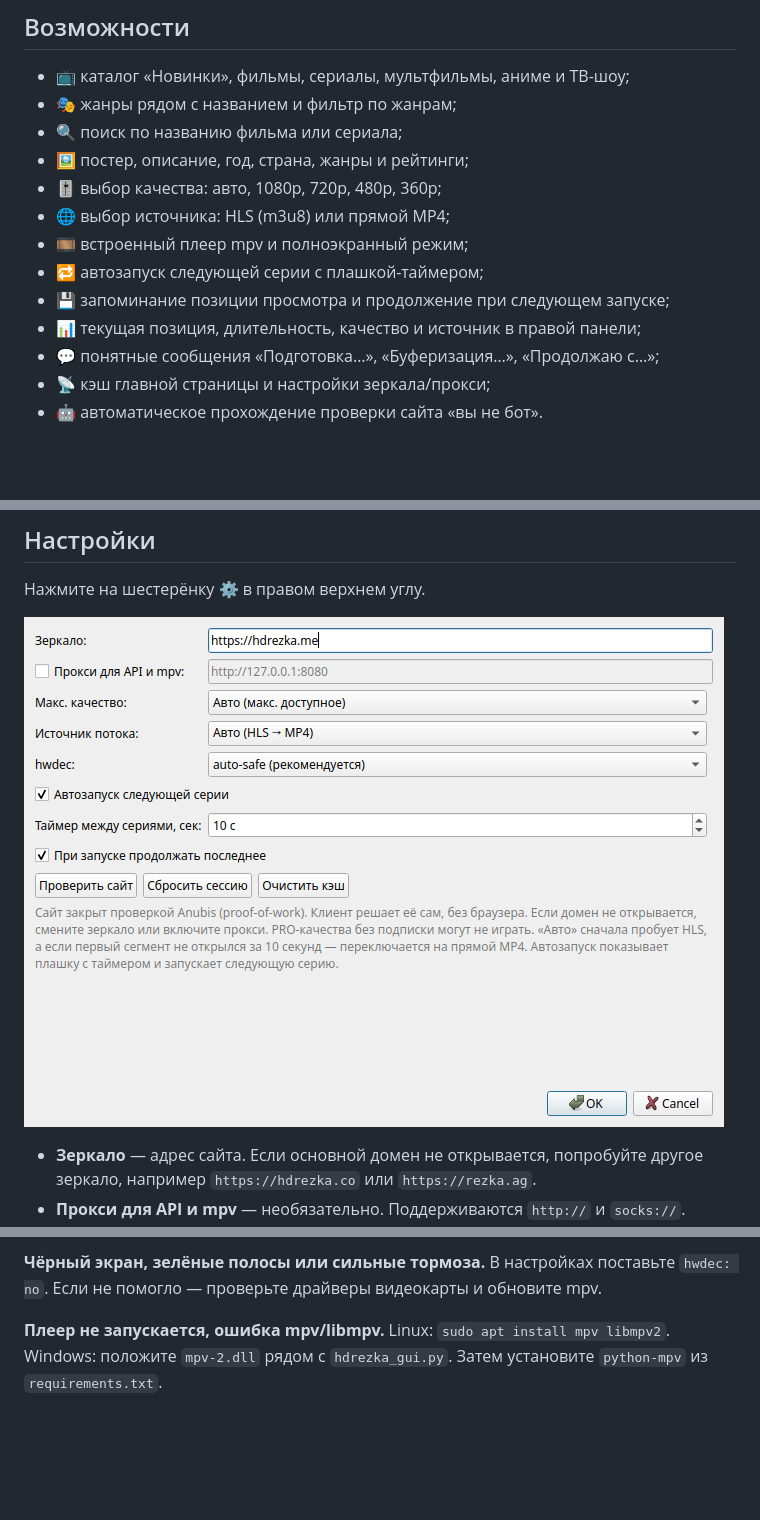
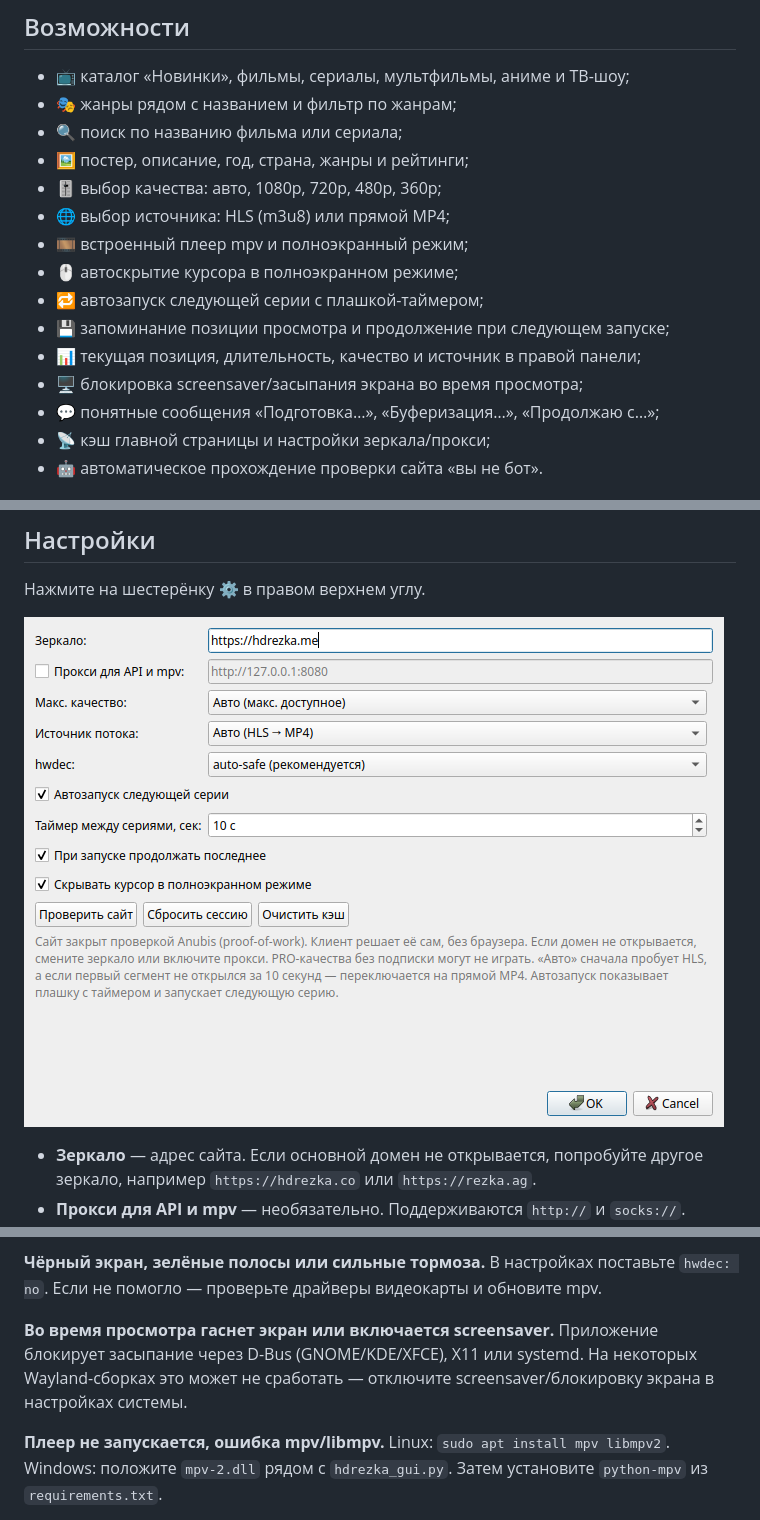
Before and after one commit to zloi-user/hdrezka-gui, a Markdown page: README.md, 3 parts joined by grey strips. Rendered like a GitHub page; pictures changed too: screenshot_settings.png; blank space fills up the shorter version.

Commit message:
автоматическое отключение экрана

```diff
--- a/README.md
+++ b/README.md
@@ -14,9 +14,11 @@
 - 🎚️ выбор качества: авто, 1080p, 720p, 480p, 360p;
 - 🌐 выбор источника: HLS (m3u8) или прямой MP4;
 - 🎞️ встроенный плеер mpv и полноэкранный режим;
+- 🖱️ автоскрытие курсора в полноэкранном режиме;
 - 🔁 автозапуск следующей серии с плашкой-таймером;
 - 💾 запоминание позиции просмотра и продолжение при следующем запуске;
 - 📊 текущая позиция, длительность, качество и источник в правой панели;
+- 🖥️ блокировка screensaver/засыпания экрана во время просмотра;
 - 💬 понятные сообщения «Подготовка…», «Буферизация…», «Продолжаю с…»;
 - 📡 кэш главной страницы и настройки зеркала/прокси;
 - 🤖 автоматическое прохождение проверки сайта «вы не бот».
@@ -145,6 +149,11 @@ MP4. Если ошибка повторяется — сбросьте сесс
 **Чёрный экран, зелёные полосы или сильные тормоза.**
 В настройках поставьте `hwdec: no`. Если не помогло — проверьте драйверы
 видеокарты и обновите mpv.
+
+**Во время просмотра гаснет экран или включается screensaver.**
+Приложение блокирует засыпание через D-Bus (GNOME/KDE/XFCE), X11 или
+systemd. На некоторых Wayland-сборках это может не сработать — отключите
+screensaver/блокировку экрана в настройках системы.
 
 **Плеер не запускается, ошибка mpv/libmpv.**
 Linux: `sudo apt install mpv libmpv2`.
```
Also changed, not shown: other parts of README.md (+2 -0 lines), 2 other files.
